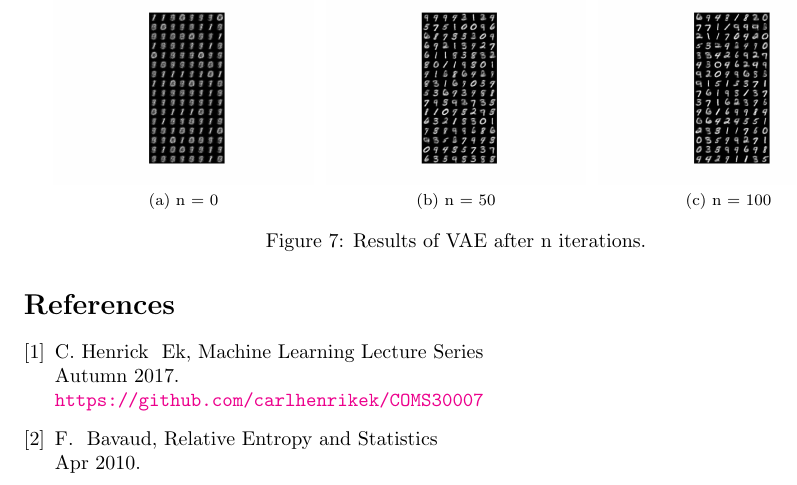
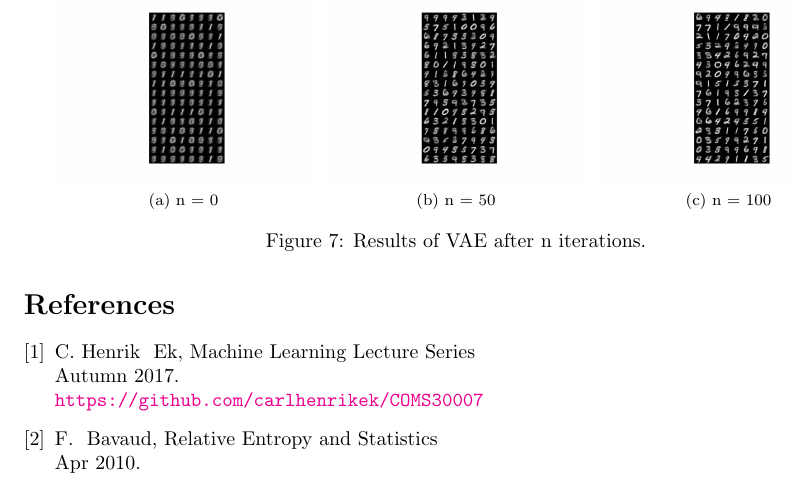
Before and after one commit to Briggybros/Uni-Machine-Learning, a LaTeX document (Inference/tex/Inference2.tex): part of page 5 of 5, cut so that both start at the same text. Compiled offline with pdfLaTeX.

Commit message:
correct Carl spelling

```diff
--- a/Inference/tex/Inference2.tex
+++ b/Inference/tex/Inference2.tex
@@ -196,7 +196,7 @@
 
         % %Each item starts with a \bibitem{reference} command and the details thereafter.
         \bibitem{carl} % Transaction paper
-        C.~Henrick ~Ek,  Machine Learning Lecture Series\\
+        C.~Henrik ~Ek,  Machine Learning Lecture Series\\
         Autumn 2017. \\
         \url{https://github.com/carlhenrikek/COMS30007}
 
```
Also changed, not shown: Inference/tex/Inference2.pdf, 2 other files.
